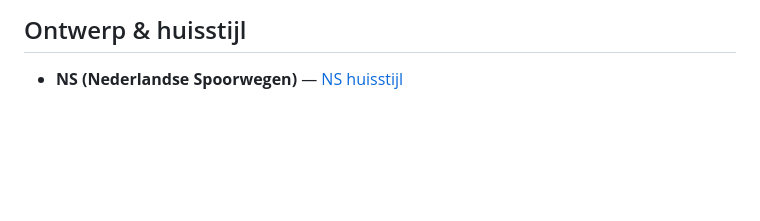
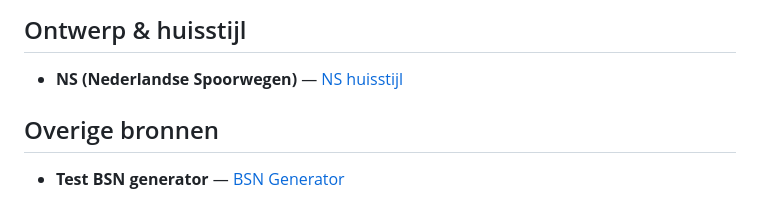
Before and after one commit to jooosty/Browser-tech, a Markdown page: bronnenlijst.md, the part around the change. Rendered like a GitHub page; blank space fills up the shorter version.

Commit message:
added 1 more source

```diff
--- a/bronnenlijst.md
+++ b/bronnenlijst.md
@@ -68,3 +68,7 @@
 ## Ontwerp & huisstijl
 
 - **NS (Nederlandse Spoorwegen)** — [NS huisstijl](https://tractie.ns.nl/2e23992f3/p/226ce1-tractie--ns-design-system)
+
+## Overige bronnen
+
+- **Test BSN generator** — [BSN Generator](https://www.testnummers.nl/)
```
